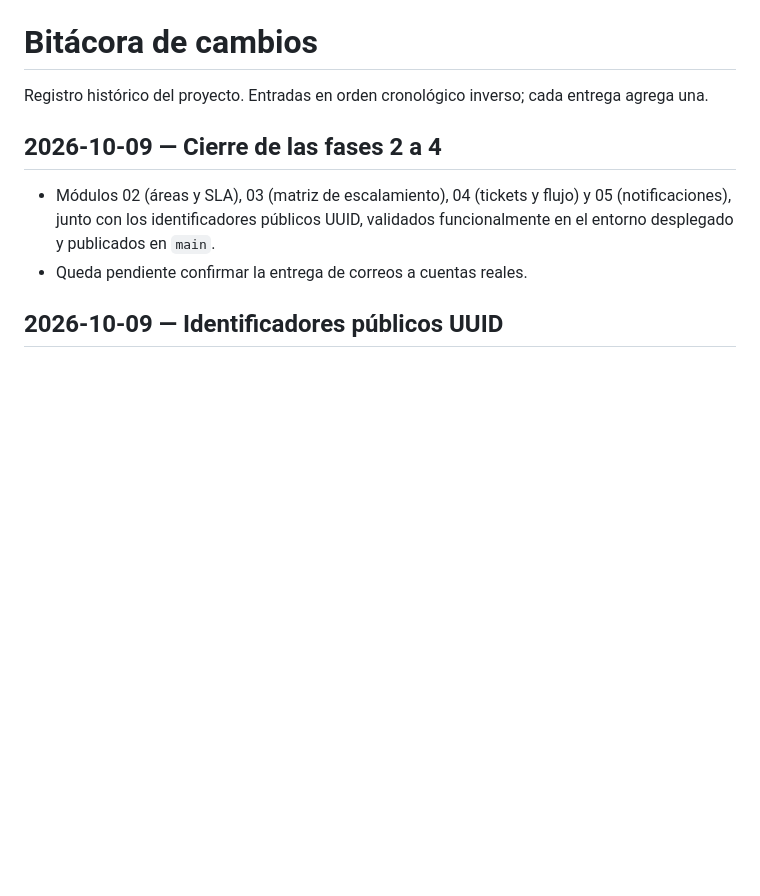
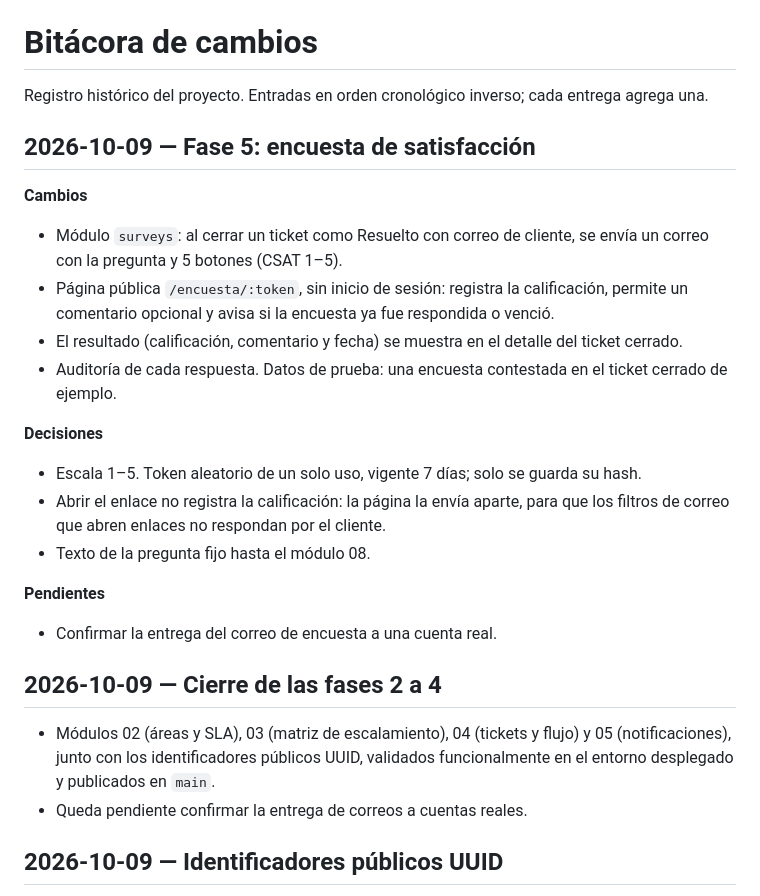
Before and after one commit to DatzinDev/OpenDesk, a Markdown page: docs/bitacora.md, the part around the change. Drawn GitHub-style; blank space fills up the shorter version.

Commit message:
docs(bitacora): se registra la fase 5 de encuesta de satisfaccion

```diff
--- a/docs/bitacora.md
+++ b/docs/bitacora.md
@@ -1,6 +1,22 @@
 # Bitácora de cambios
 
 Registro histórico del proyecto. Entradas en orden cronológico inverso; cada entrega agrega una.
+
+## 2026-10-09 — Fase 5: encuesta de satisfacción
+
+**Cambios**
+- Módulo `surveys`: al cerrar un ticket como Resuelto con correo de cliente, se envía un correo con la pregunta y 5 botones (CSAT 1–5).
+- Página pública `/encuesta/:token`, sin inicio de sesión: registra la calificación, permite un comentario opcional y avisa si la encuesta ya fue respondida o venció.
+- El resultado (calificación, comentario y fecha) se muestra en el detalle del ticket cerrado.
+- Auditoría de cada respuesta. Datos de prueba: una encuesta contestada en el ticket cerrado de ejemplo.
+
+**Decisiones**
+- Escala 1–5. Token aleatorio de un solo uso, vigente 7 días; solo se guarda su hash.
+- Abrir el enlace no registra la calificación: la página la envía aparte, para que los filtros de correo que abren enlaces no respondan por el cliente.
+- Texto de la pregunta fijo hasta el módulo 08.
+
+**Pendientes**
+- Confirmar la entrega del correo de encuesta a una cuenta real.
 
 ## 2026-10-09 — Cierre de las fases 2 a 4
 
```
